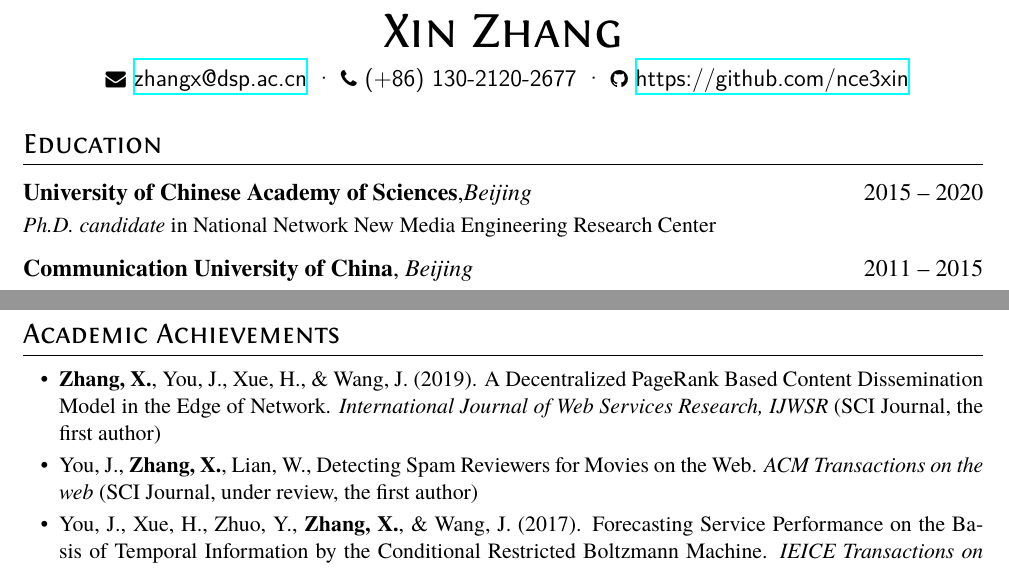
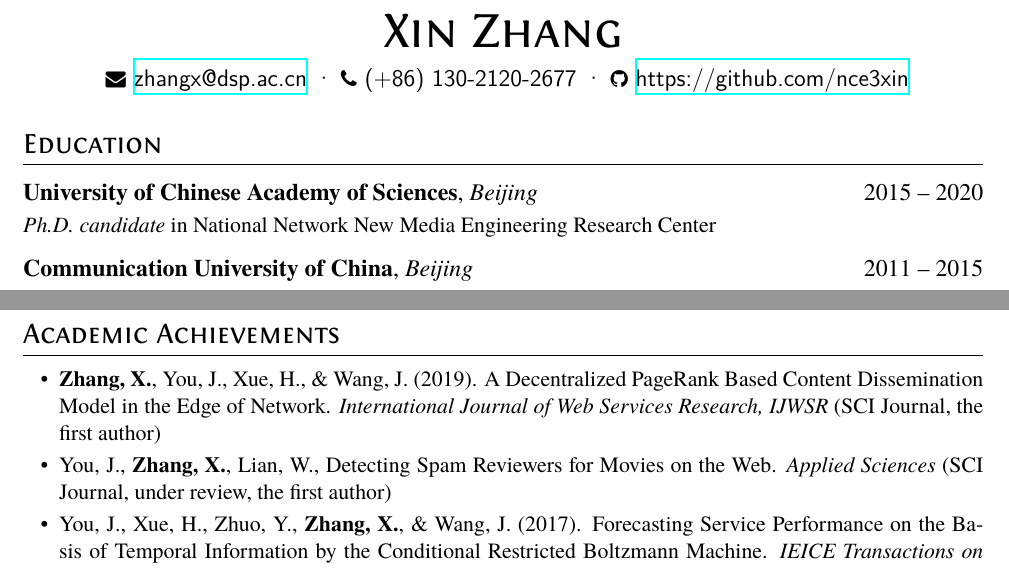
Before and after one commit to nce3xin/resume, a LaTeX CV (resume.tex): two parts of pages 1 and 2 of 2, joined at a grey line, cut so that both start at the same text. The pictures show the PDF file resume.pdf that the author committed with the source.

Commit message:
modify journal

```diff
--- a/resume.tex
+++ b/resume.tex
@@ -73,7 +73,7 @@ GPA: 3.81 / 4 \quad Ranking：Top 2\% / 103 \quad Recommended Postgraduate
 \section{Academic Achievements}
 \begin{itemize}[parsep=0.5ex]
   \item \textbf{Zhang, X.}, You, J., Xue, H., \& Wang, J. (2019). A Decentralized PageRank Based Content Dissemination Model in the Edge of Network. \textit{International Journal of Web Services Research, IJWSR} (SCI Journal, the first author)
-  \item You, J., \textbf{Zhang, X.}, Lian, W., Detecting Spam Reviewers for Movies on the Web. \textit{ACM Transactions on the web} (SCI Journal, under review, the first author)
+  \item You, J., \textbf{Zhang, X.}, Lian, W., Detecting Spam Reviewers for Movies on the Web. \textit{Applied Sciences} (SCI Journal, under review, the first author)
   \item You, J., Xue, H., Zhuo, Y., \textbf{Zhang, X.}, \& Wang, J. (2017). Forecasting Service Performance on the Basis of Temporal Information by the Conditional Restricted Boltzmann Machine. \textit{IEICE Transactions on Communications.} (SCI Journal)
   \item Patent："A Decentralized PageRank Acceleration Method Based on Similarity Estimation"，Application number：BDI170716
   \item Patent："A Content distribution method based on the dynamic adjustment of coverage rate in node self-organizing network"，Application number：201810027211.2
```
Also changed, not shown: imgs/resume-1.png, imgs/resume-2.png, resume.pdf, resume.tex (2 more changed lines).
